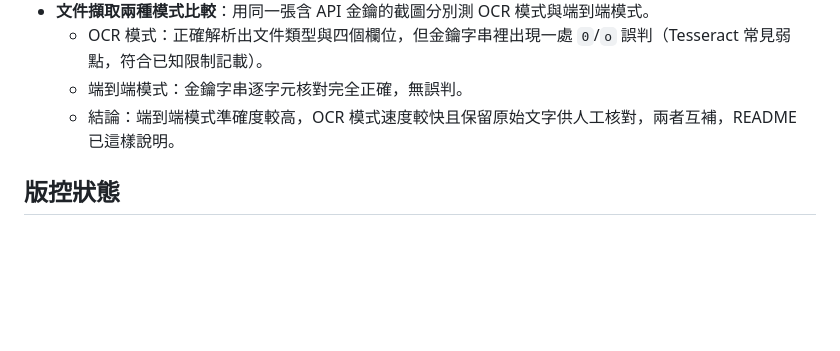
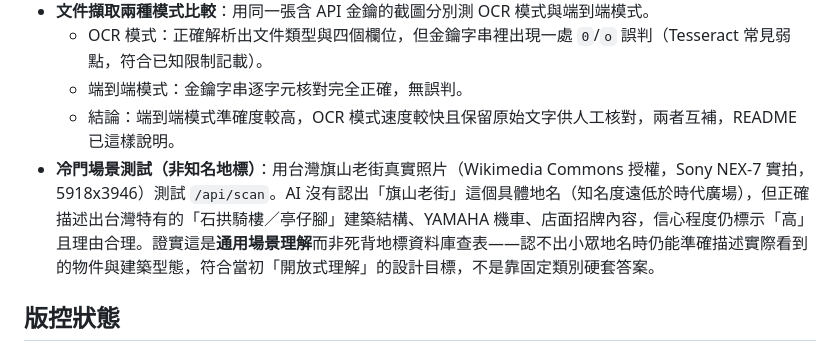
Before and after one commit to thothawei/vision-ai-demo, a Markdown page: CLAUDE.md, the part around the change. Rendered like a GitHub page; blank space fills up the shorter version.

Commit message:
docs: 記錄冷門場景（旗山老街）測試結果
驗證通用理解能力：AI 認不出小眾地名時仍能正確描述台灣特有建築型態與場景細節，
證明不是靠固定地標資料庫查表。

Co-Authored-By: Claude Sonnet 5 <noreply@anthropic.com>

```diff
--- a/CLAUDE.md
+++ b/CLAUDE.md
@@ -76,6 +76,7 @@ uvicorn main:app --reload
   - OCR 模式：正確解析出文件類型與四個欄位，但金鑰字串裡出現一處 `0`/`o` 誤判（Tesseract 常見弱點，符合已知限制記載）。
   - 端到端模式：金鑰字串逐字元核對完全正確，無誤判。
   - 結論：端到端模式準確度較高，OCR 模式速度較快且保留原始文字供人工核對，兩者互補，README 已這樣說明。
+- **冷門場景測試（非知名地標）**：用台灣旗山老街真實照片（Wikimedia Commons 授權，Sony NEX-7 實拍，5918x3946）測試 `/api/scan`。AI 沒有認出「旗山老街」這個具體地名（知名度遠低於時代廣場），但正確描述出台灣特有的「石拱騎樓／亭仔腳」建築結構、YAMAHA 機車、店面招牌內容，信心程度仍標示「高」且理由合理。證實這是**通用場景理解**而非死背地標資料庫查表——認不出小眾地名時仍能準確描述實際看到的物件與建築型態，符合當初「開放式理解」的設計目標，不是靠固定類別硬套答案。
 
 ## 版控狀態
 
```
